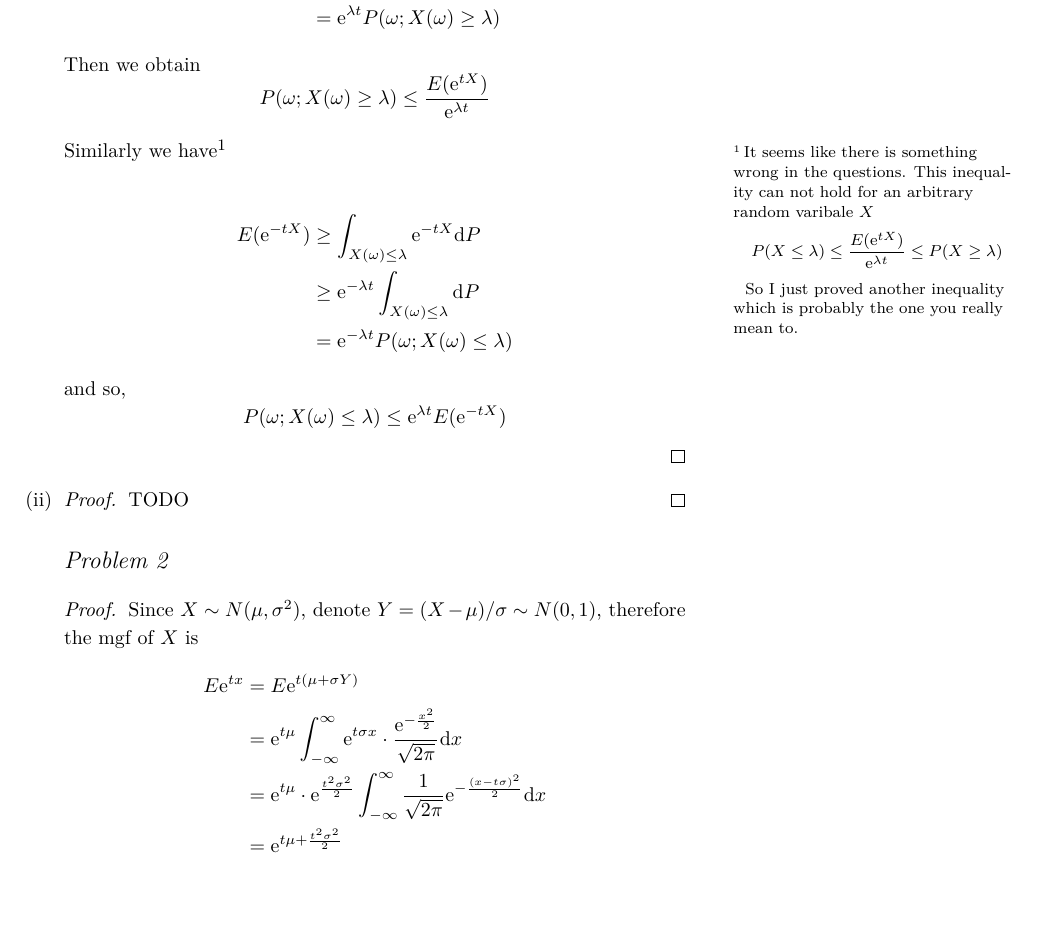
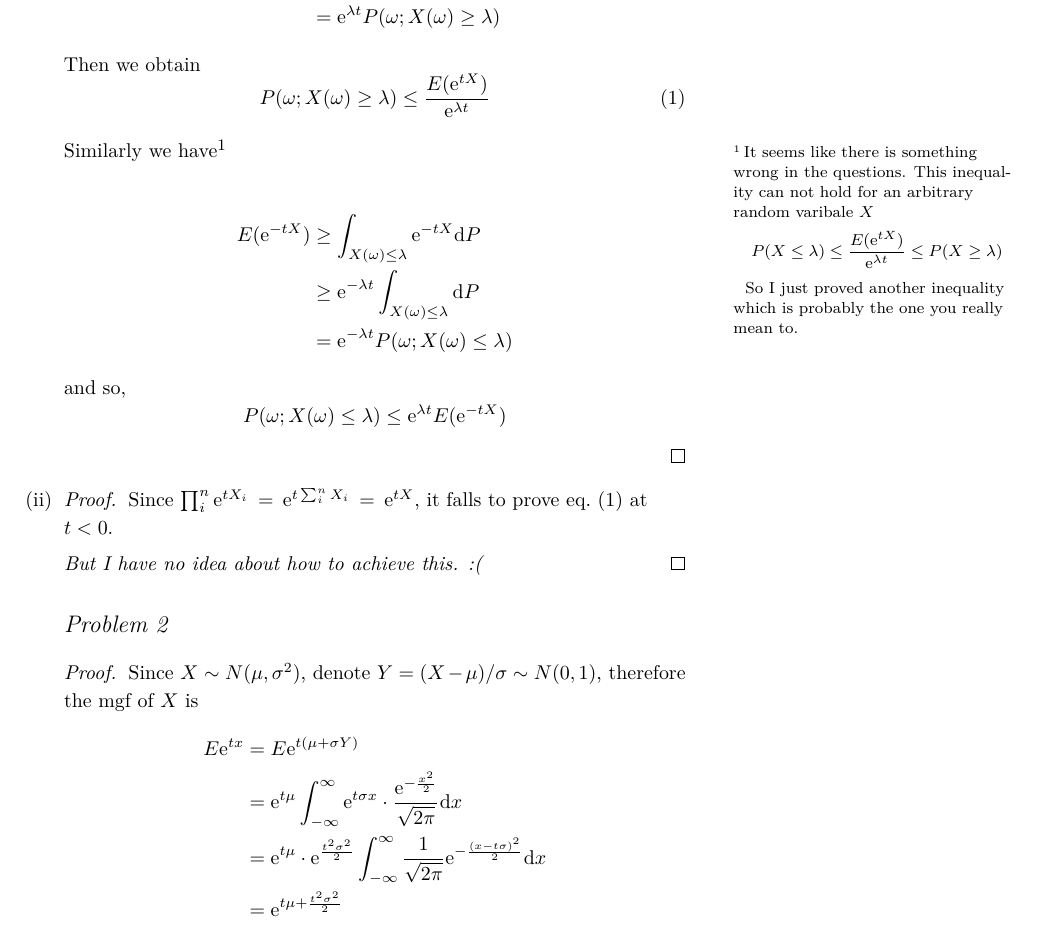
Before and after one commit to OopsYao/homework, a LaTeX problem sheet (SDE/hw1/main.tex): part of page 1 of 3, cut so that both start at the same text, the shorter picture padded with empty space. Compiled offline with XeLaTeX; a missing font is replaced by an installed copy or a similar font.

Commit message:
🚧 SDE H1P1 sad face

```diff
--- a/SDE/hw1/main.tex
+++ b/SDE/hw1/main.tex
@@ -16,7 +16,10 @@
                 &=\e^{\lambda t}P(\omega;X(\omega)\geq\lambda)
             \end{align*}
             Then we obtain
-            \[P(\omega;X(\omega)\geq\lambda)\leq\frac{E(\e^{tX})}{\e^{\lambda t}}\]
+            \begin{equation}
+                \label{eq:Chernoff bound}
+                P(\omega;X(\omega)\geq\lambda)\leq\frac{E(\e^{tX})}{\e^{\lambda t}}
+            \end{equation}
 
             Similarly we have\sidenote{It seems like there is something wrong in
             the questions. This inequality can not hold for an arbitrary random varibale
@@ -38,7 +41,10 @@
 
         \item
         \begin{proof}
-            TODO
+            Since $\prod_i^n\e^{tX_i}=\e^{t\sum_i^n X_i}=\e^{tX}$,
+            it falls to prove \cref{eq:Chernoff bound} at $t<0$.
+
+            \emph{But I have no idea about how to achieve this. :(}
         \end{proof}
     \end{subproblem}
 
```
